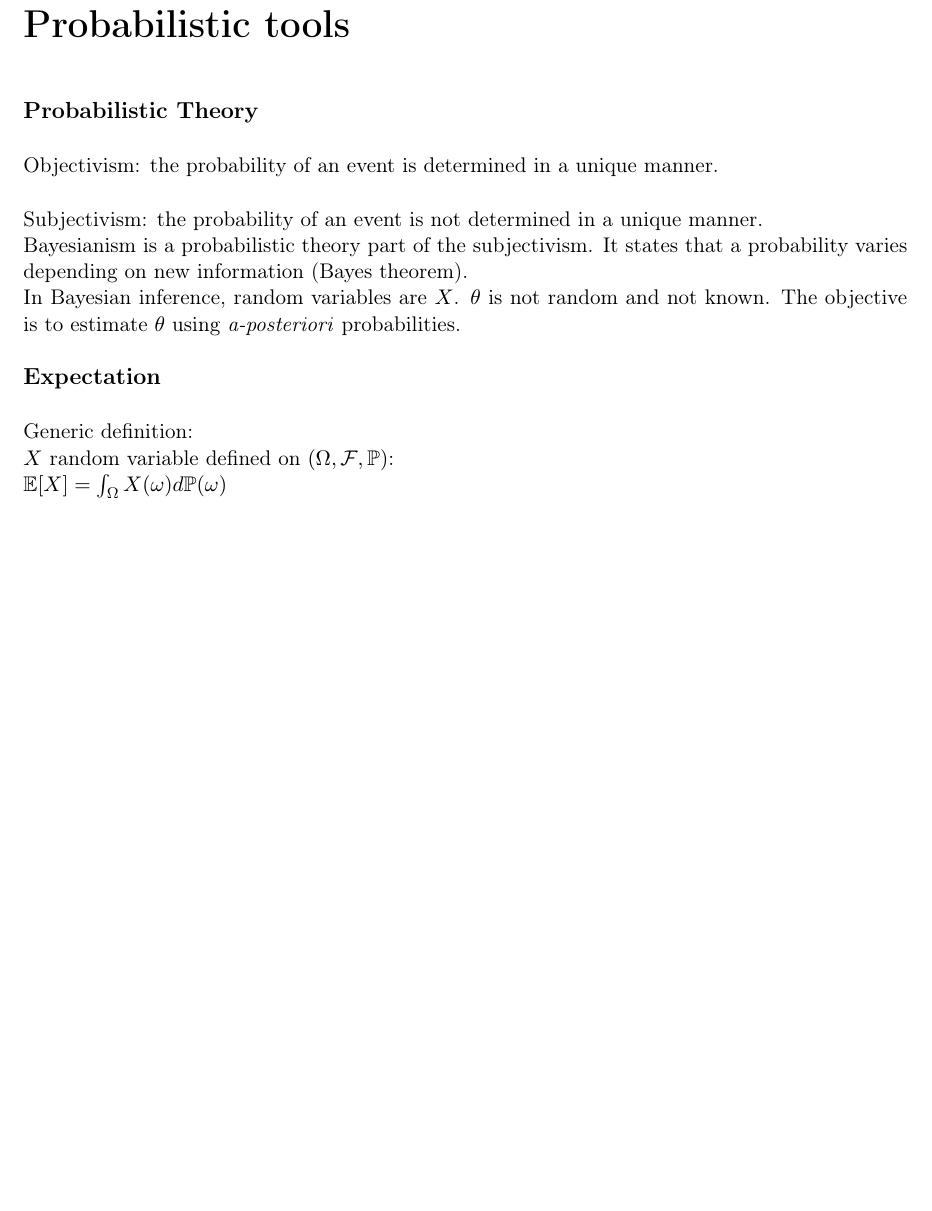
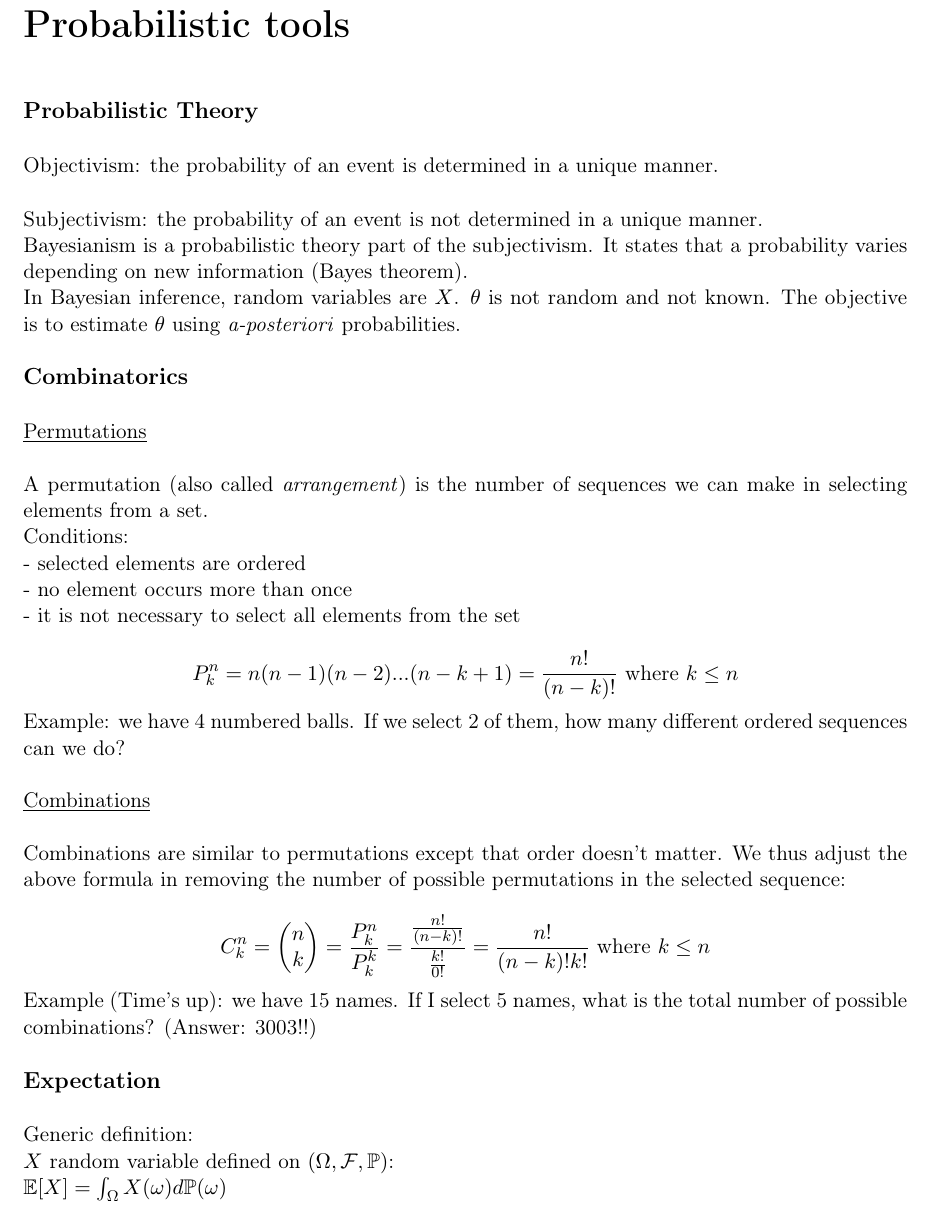
Before and after one commit to savoga/maths-for-data-science, a LaTeX document (Stats/Stats_GS_Tex.tex, which reads Stats/Combinatorics.tex): part of page 1 of 20, cut so that both start at the same text, the shorter picture padded with empty space. Compiled offline with pdfLaTeX.

Commit message:
adding combinatorics

```diff
--- /dev/null
+++ b/Stats/Combinatorics.tex
@@ -0,0 +1,29 @@
+{\fontsize{12pt}{22pt} \textbf{Combinatorics}\par}
+
+\vspace{5mm}
+
+\underline{Permutations} \\
+
+A permutation (also called \textit{arrangement}) is the number of sequences we can make in selecting elements from a set.
+
+Conditions:
+
+- selected elements are ordered
+
+- no element occurs more than once
+
+- it is not necessary to select all elements from the set
+
+$$P^n_k = n(n-1)(n-2)...(n-k+1) = \frac{n!}{(n-k)!} \text{ where } k \leq n$$
+
+Example: we have 4 numbered balls. If we select 2 of them, how many different ordered sequences can we do? \\
+
+\underline{Combinations} \\
+
+Combinations are similar to permutations except that order doesn't matter. We thus adjust the above formula in removing the number of possible permutations in the selected sequence:
+
+$$C^n_k = \begin{pmatrix}n \\ k\end{pmatrix} = \frac{P^n_k}{P^k_k} = \frac{\frac{n!}{(n-k)!}}{\frac{k!}{0!}} = \frac{n!}{(n-k)!k!} \text{ where } k \leq n$$
+
+Example (Time's up): we have 15 names. If I select 5 names, what is the total number of possible combinations? (Answer: 3003!!)
+
+\vspace{5mm}
```
Also changed, not shown: Stats/Stats_GS_Tex.tex (+1 -0 lines), Stats/Stats_GS_Tex.pdf.
